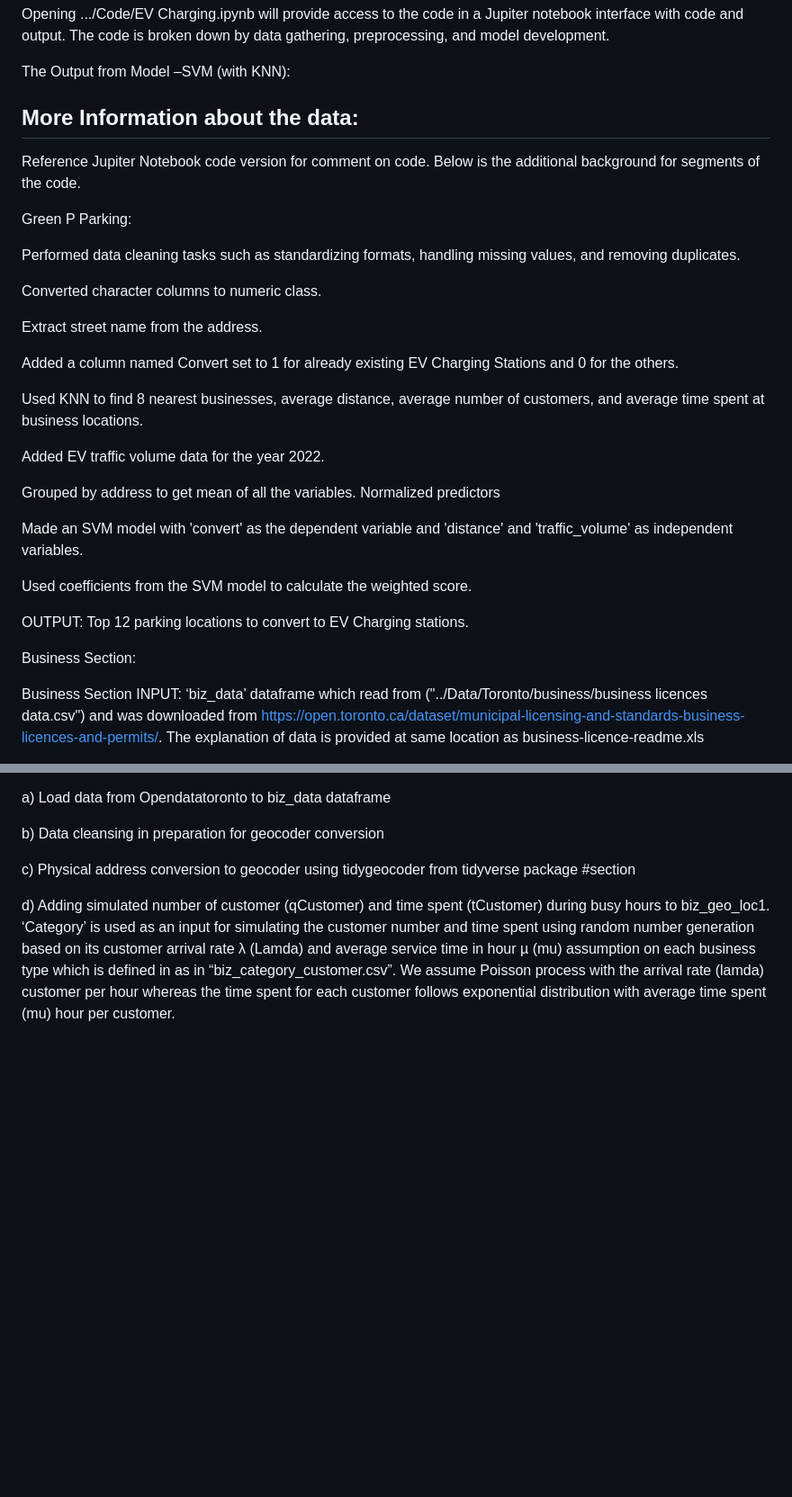
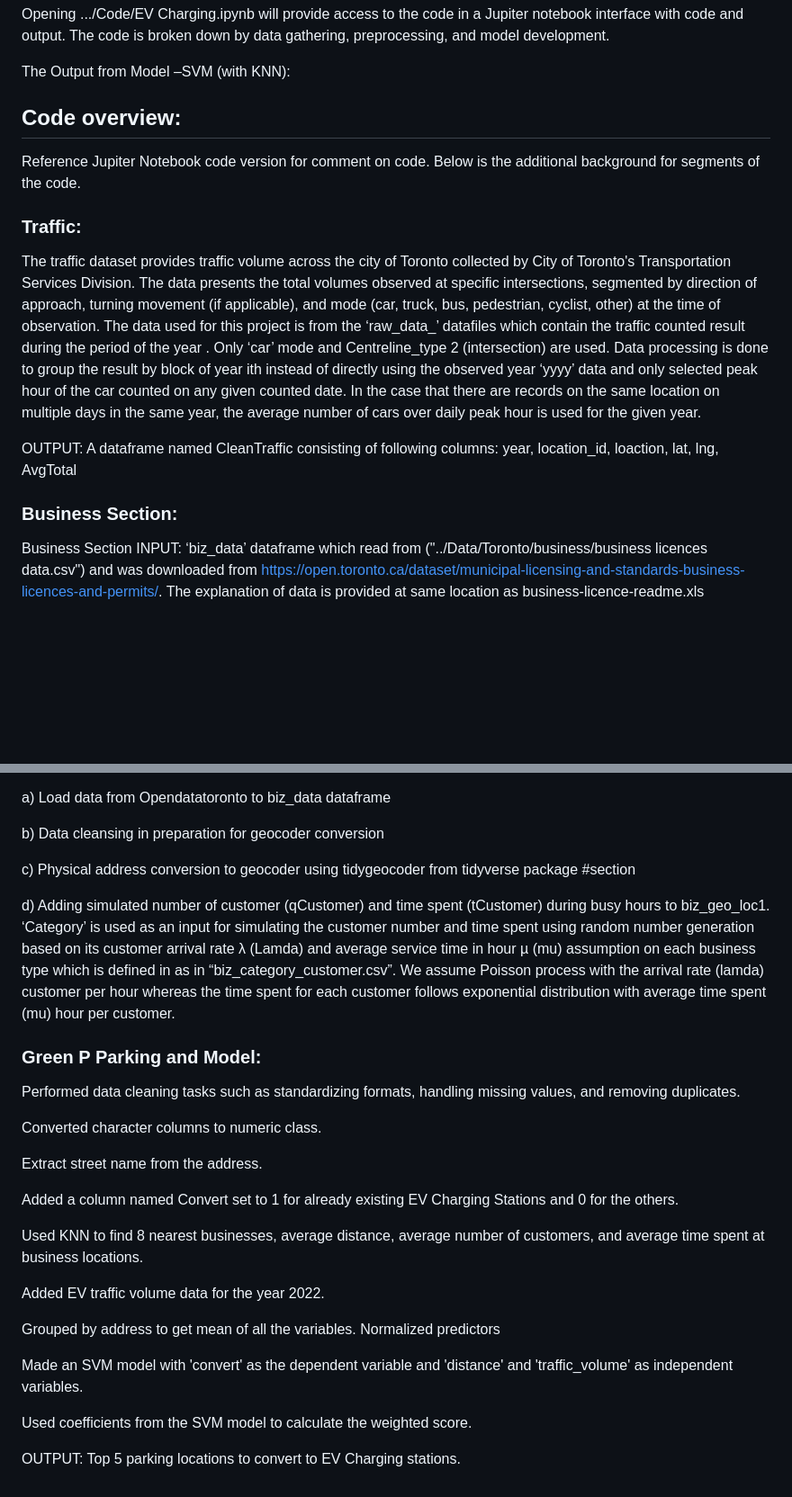
Before and after one commit to aayushi173/EV-Charging-Toronto, a Markdown page: README.md, 2 parts joined by grey strips. Shown at 90% size. GitHub-like rendering; blank space fills up the shorter version.

```diff
--- a/README.md
+++ b/README.md
@@ -46,35 +46,21 @@ The Output from Model –SVM (with KNN):
 
 
 
-## More Information about the data:
+## Code overview:
 
 Reference Jupiter Notebook code version for comment on code. Below is the additional background for segments of the code.
 
-Green P Parking:
+### Traffic:
+The traffic dataset provides traffic volume across the city of Toronto collected by City of Toronto's Transportation Services Division.
+The data presents the total volumes observed at specific intersections, segmented by direction of approach, turning movement (if applicable), and mode (car, truck, bus, pedestrian, cyclist, other) at the time of observation.
+The data used for this project is from the ‘raw_data_<yyyy-yyyy>’ datafiles which contain the traffic counted result during the period of the year <yyyy-yyyy>. Only ‘car’ mode and Centreline_type 2 (intersection) are used.
+Data processing is done to group the result by block of year ith instead of directly using the observed year ‘yyyy’ data and only selected peak hour of the car counted on any given counted date. In the case that there are records on the same location on multiple days in the same year, the average number of cars over daily peak hour is used for the given year.
 
-Performed data cleaning tasks such as standardizing formats, handling missing values, and removing duplicates.
-
-Converted character columns to numeric class.
-
-Extract street name from the address.
-
-Added a column named Convert set to 1 for already existing EV Charging Stations and 0 for the others.
-
-Used KNN to find 8 nearest businesses, average distance, average number of customers, and average time spent at business locations.
-
-Added EV traffic volume data for the year 2022.
-
-Grouped by address to get mean of all the variables. Normalized predictors
-
-Made an SVM model with 'convert' as the dependent variable and 'distance' and 'traffic_volume' as independent variables.
-
-Used coefficients from the SVM model to calculate the weighted score.
-
-OUTPUT: Top 12 parking locations to convert to EV Charging stations.
+ OUTPUT:
+ A dataframe named CleanTraffic consisting of following columns: year, location_id, loaction, lat, lng, AvgTotal
 
 
-
-Business Section:
+### Business Section:
 
 Business Section INPUT: ‘biz_data’ dataframe which read from ("../Data/Toronto/business/business licences data.csv") and was downloaded from https://open.toronto.ca/dataset/municipal-licensing-and-standards-business-licences-and-permits/. The explanation of data is provided at same location as business-licence-readme.xls
 
@@ -113,3 +99,25 @@ b) Data cleansing in preparation for geocoder conversion
 c) Physical address conversion to geocoder using tidygeocoder from tidyverse package #section
 
 d) Adding simulated number of customer (qCustomer) and time spent (tCustomer) during busy hours to biz_geo_loc1. ‘Category’ is used as an input for simulating the customer number and time spent using random number generation based on its customer arrival rate λ (Lamda) and average service time in hour µ (mu) assumption on each business type which is defined in as in “biz_category_customer.csv”. We assume Poisson process with the arrival rate (lamda) customer per hour whereas the time spent for each customer follows exponential distribution with average time spent (mu) hour per customer.
+
+### Green P Parking and Model:
+
+Performed data cleaning tasks such as standardizing formats, handling missing values, and removing duplicates.
+
+ Converted character columns to numeric class.
+
+ Extract street name from the address.
+
+ Added a column named Convert set to 1 for already existing EV Charging Stations and 0 for the others.
+
+ Used KNN to find 8 nearest businesses, average distance, average number of customers, and average time spent at business locations.
+
+ Added EV traffic volume data for the year 2022.
+
+ Grouped by address to get mean of all the variables. Normalized predictors
+
+ Made an SVM model with 'convert' as the dependent variable and 'distance' and 'traffic_volume' as independent variables.
+
+ Used coefficients from the SVM model to calculate the weighted score.
+
+ OUTPUT: Top 5 parking locations to convert to EV Charging stations.
```
